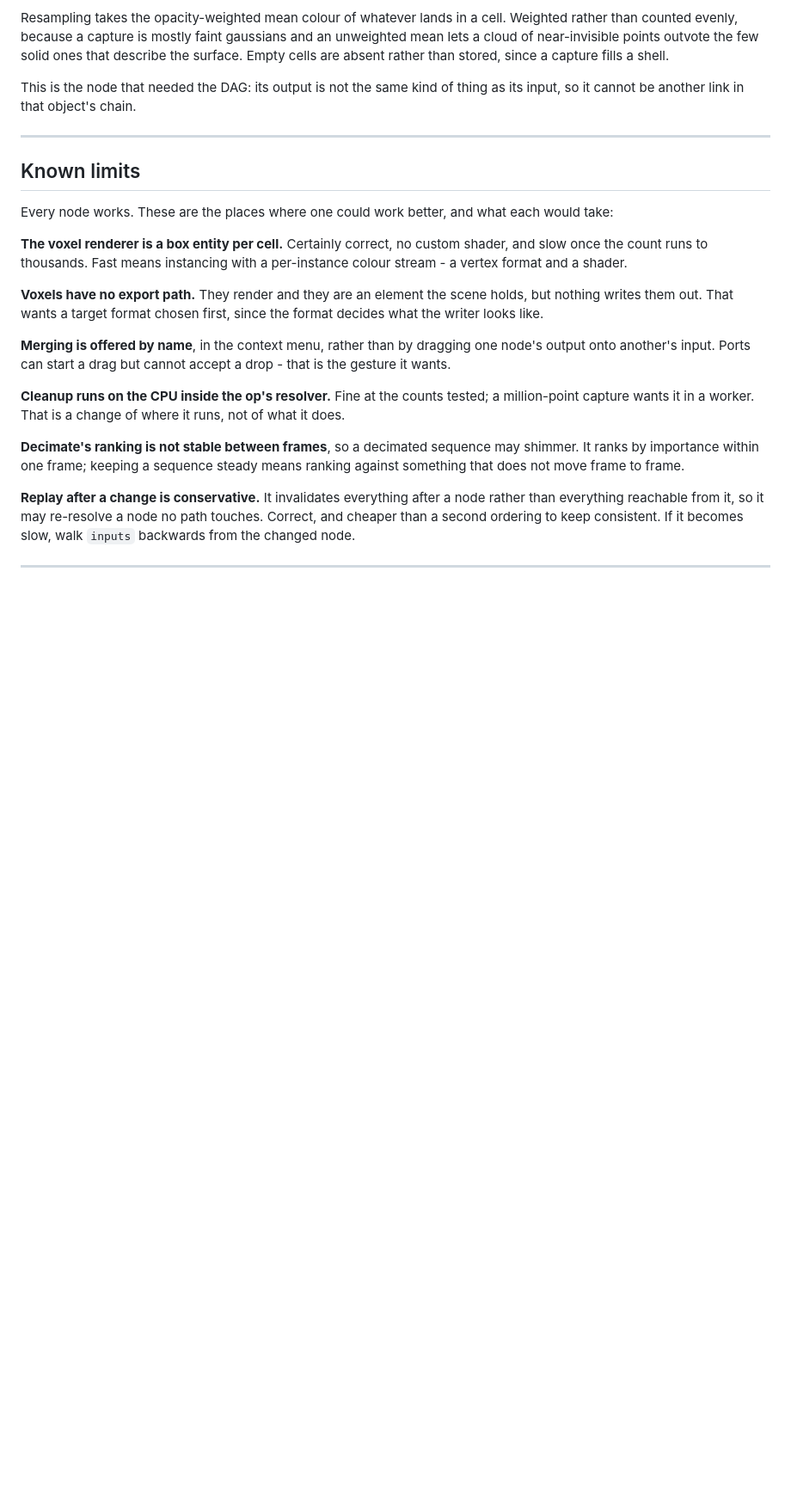
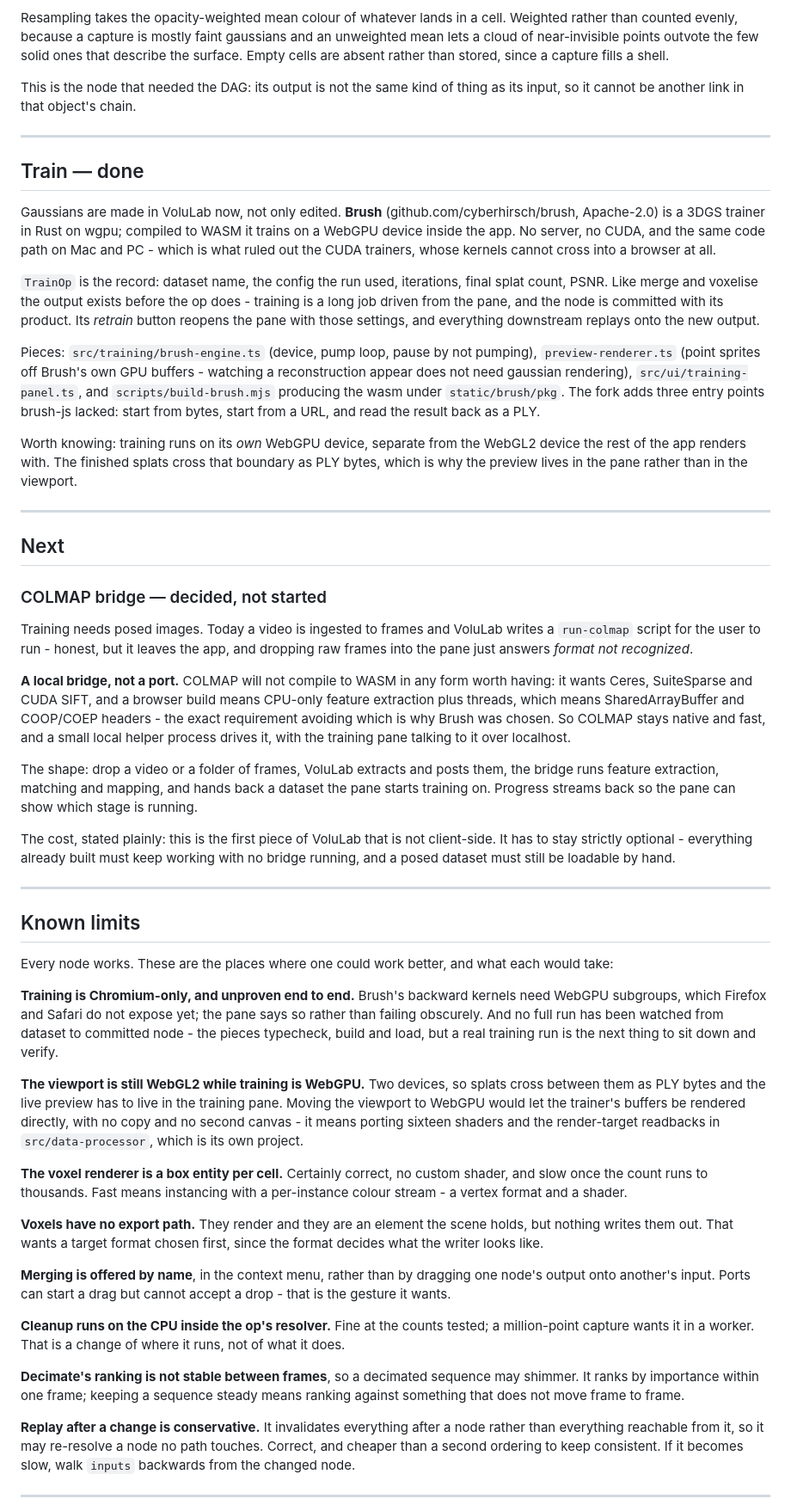
Before and after one commit to cyberhirsch/VoluLab, a Markdown page: task.md, the part around one of its changes. Shown at 86% size. Rendered like a GitHub page; blank space fills up the shorter version.

```diff
--- a/task.md
+++ b/task.md
@@ -197,10 +198,79 @@ as its input, so it cannot be another link in that object's chain.
 
 ---
 
+## Train — done
+
+Gaussians are made in VoluLab now, not only edited. **Brush**
+(github.com/cyberhirsch/brush, Apache-2.0) is a 3DGS trainer in Rust on
+wgpu; compiled to WASM it trains on a WebGPU device inside the app. No
+server, no CUDA, and the same code path on Mac and PC - which is what ruled
+out the CUDA trainers, whose kernels cannot cross into a browser at all.
+
+`TrainOp` is the record: dataset name, the config the run used, iterations,
+final splat count, PSNR. Like merge and voxelise the output exists before the
+op does - training is a long job driven from the pane, and the node is
+committed with its product. Its *retrain* button reopens the pane with those
+settings, and everything downstream replays onto the new output.
+
+Pieces: `src/training/brush-engine.ts` (device, pump loop, pause by not
+pumping), `preview-renderer.ts` (point sprites off Brush's own GPU buffers -
+watching a reconstruction appear does not need gaussian rendering),
+`src/ui/training-panel.ts`, and `scripts/build-brush.mjs` producing the wasm
+under `static/brush/pkg`. The fork adds three entry points brush-js lacked:
+start from bytes, start from a URL, and read the result back as a PLY.
+
+Worth knowing: training runs on its *own* WebGPU device, separate from the
+WebGL2 device the rest of the app renders with. The finished splats cross
+that boundary as PLY bytes, which is why the preview lives in the pane rather
+than in the viewport.
+
+---
+
+## Next
+
+### COLMAP bridge — decided, not started
+
+Training needs posed images. Today a video is ingested to frames and VoluLab
+writes a `run-colmap` script for the user to run - honest, but it leaves the
+app, and dropping raw frames into the pane just answers *format not
+recognized*.
+
+**A local bridge, not a port.** COLMAP will not compile to WASM in any form
+worth having: it wants Ceres, SuiteSparse and CUDA SIFT, and a browser build
+means CPU-only feature extraction plus threads, which means SharedArrayBuffer
+and COOP/COEP headers - the exact requirement avoiding which is why Brush was
+chosen. So COLMAP stays native and fast, and a small local helper process
+drives it, with the training pane talking to it over localhost.
+
+The shape: drop a video or a folder of frames, VoluLab extracts and posts
+them, the bridge runs feature extraction, matching and mapping, and hands
+back a dataset the pane starts training on. Progress streams back so the
+pane can show which stage is running.
+
+The cost, stated plainly: this is the first piece of VoluLab that is not
+client-side. It has to stay strictly optional - everything already built
+must keep working with no bridge running, and a posed dataset must still be
+loadable by hand.
+
+---
+
 ## Known limits
 
 Every node works. These are the places where one could work better, and what
 each would take:
+
+**Training is Chromium-only, and unproven end to end.** Brush's backward
+kernels need WebGPU subgroups, which Firefox and Safari do not expose yet;
+the pane says so rather than failing obscurely. And no full run has been
+watched from dataset to committed node - the pieces typecheck, build and
+load, but a real training run is the next thing to sit down and verify.
+
+**The viewport is still WebGL2 while training is WebGPU.** Two devices, so
+splats cross between them as PLY bytes and the live preview has to live in
+the training pane. Moving the viewport to WebGPU would let the trainer's
+buffers be rendered directly, with no copy and no second canvas - it means
+porting sixteen shaders and the render-target readbacks in
+`src/data-processor`, which is its own project.
 
 **The voxel renderer is a box entity per cell.** Certainly correct, no custom
 shader, and slow once the count runs to thousands. Fast means instancing with
```
Also changed, not shown: other parts of task.md (+26 -11 lines).
